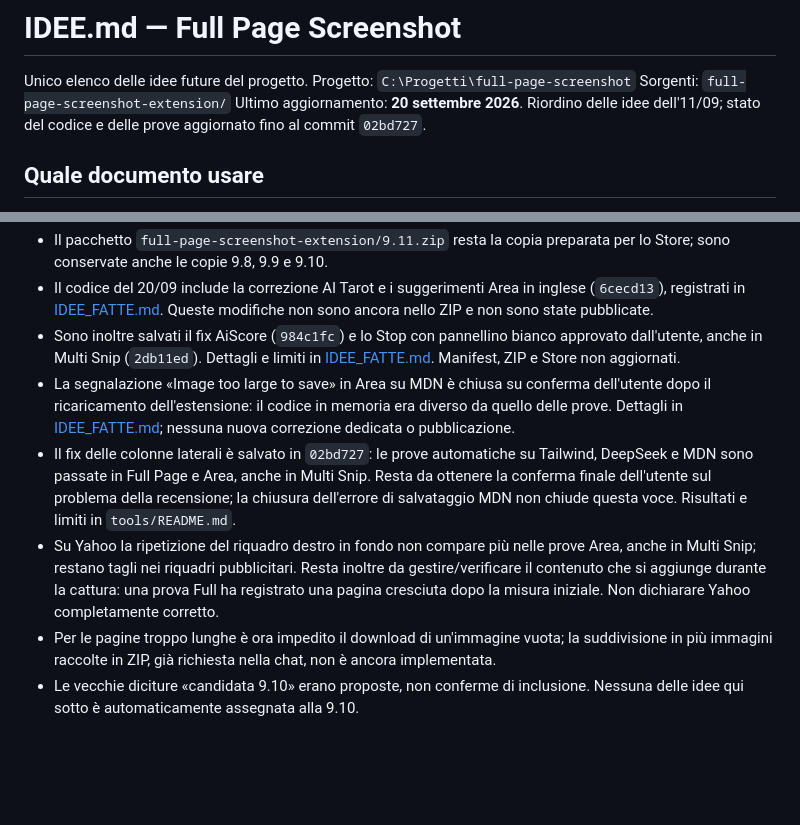
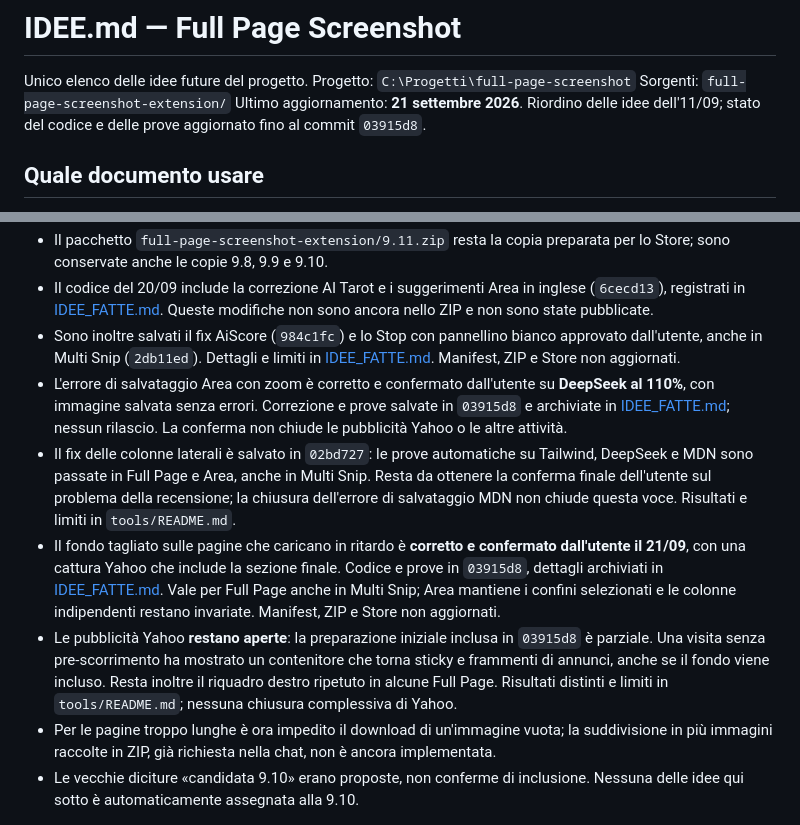
Before and after one commit to Axagon79/full-page-screenshot, a Markdown page: IDEE.md, 2 parts joined by grey strips. Rendered like a GitHub page; blank space fills up the shorter version.

```diff
--- a/IDEE.md
+++ b/IDEE.md
@@ -3,8 +3,8 @@
 Unico elenco delle idee future del progetto.
 Progetto: `C:\Progetti\full-page-screenshot`
 Sorgenti: `full-page-screenshot-extension/`
-Ultimo aggiornamento: **20 settembre 2026**.
-Riordino delle idee dell'11/09; stato del codice e delle prove aggiornato fino al commit `02bd727`.
+Ultimo aggiornamento: **21 settembre 2026**.
+Riordino delle idee dell'11/09; stato del codice e delle prove aggiornato fino al commit `03915d8`.
 
 ## Quale documento usare
 
@@ -27,9 +27,10 @@ L'archivio IDEE_FATTE è creato con questo riordino, non è una seconda lista da
 - Il pacchetto `full-page-screenshot-extension/9.11.zip` resta la copia preparata per lo Store; sono conservate anche le copie 9.8, 9.9 e 9.10.
 - Il codice del 20/09 include la correzione AI Tarot e i suggerimenti Area in inglese (`6cecd13`), registrati in [IDEE_FATTE.md](IDEE_FATTE.md). Queste modifiche non sono ancora nello ZIP e non sono state pubblicate.
 - Sono inoltre salvati il fix AiScore (`984c1fc`) e lo Stop con pannellino bianco approvato dall'utente, anche in Multi Snip (`2db11ed`). Dettagli e limiti in [IDEE_FATTE.md](IDEE_FATTE.md). Manifest, ZIP e Store non aggiornati.
-- La segnalazione «Image too large to save» in Area su MDN è chiusa su conferma dell'utente dopo il ricaricamento dell'estensione: il codice in memoria era diverso da quello delle prove. Dettagli in [IDEE_FATTE.md](IDEE_FATTE.md); nessuna nuova correzione dedicata o pubblicazione.
+- L'errore di salvataggio Area con zoom è corretto e confermato dall'utente su **DeepSeek al 110%**, con immagine salvata senza errori. Correzione e prove salvate in `03915d8` e archiviate in [IDEE_FATTE.md](IDEE_FATTE.md); nessun rilascio. La conferma non chiude le pubblicità Yahoo o le altre attività.
 - Il fix delle colonne laterali è salvato in `02bd727`: le prove automatiche su Tailwind, DeepSeek e MDN sono passate in Full Page e Area, anche in Multi Snip. Resta da ottenere la conferma finale dell'utente sul problema della recensione; la chiusura dell'errore di salvataggio MDN non chiude questa voce. Risultati e limiti in `tools/README.md`.
-- Su Yahoo la ripetizione del riquadro destro in fondo non compare più nelle prove Area, anche in Multi Snip; restano tagli nei riquadri pubblicitari. Resta inoltre da gestire/verificare il contenuto che si aggiunge durante la cattura: una prova Full ha registrato una pagina cresciuta dopo la misura iniziale. Non dichiarare Yahoo completamente corretto.
+- Il fondo tagliato sulle pagine che caricano in ritardo è **corretto e confermato dall'utente il 21/09**, con una cattura Yahoo che include la sezione finale. Codice e prove in `03915d8`, dettagli archiviati in [IDEE_FATTE.md](IDEE_FATTE.md). Vale per Full Page anche in Multi Snip; Area mantiene i confini selezionati e le colonne indipendenti restano invariate. Manifest, ZIP e Store non aggiornati.
+- Le pubblicità Yahoo **restano aperte**: la preparazione iniziale inclusa in `03915d8` è parziale. Una visita senza pre-scorrimento ha mostrato un contenitore che torna sticky e frammenti di annunci, anche se il fondo viene incluso. Resta inoltre il riquadro destro ripetuto in alcune Full Page. Risultati distinti e limiti in `tools/README.md`; nessuna chiusura complessiva di Yahoo.
 - Per le pagine troppo lunghe è ora impedito il download di un'immagine vuota; la suddivisione in più immagini raccolte in ZIP, già richiesta nella chat, non è ancora implementata.
 - Le vecchie diciture «candidata 9.10» erano proposte, non conferme di inclusione. Nessuna delle idee qui sotto è automaticamente assegnata alla 9.10.
 
```
Also changed, not shown: IDEE_FATTE.md (+32 -1 lines).
